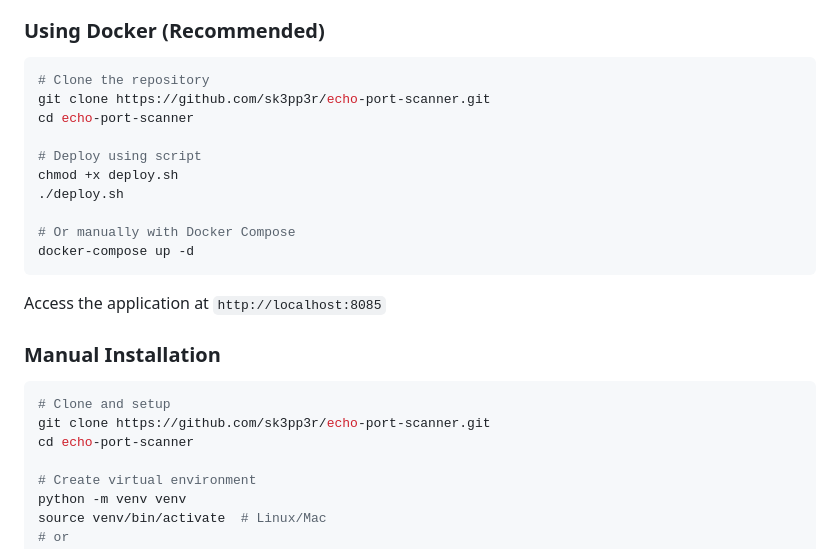
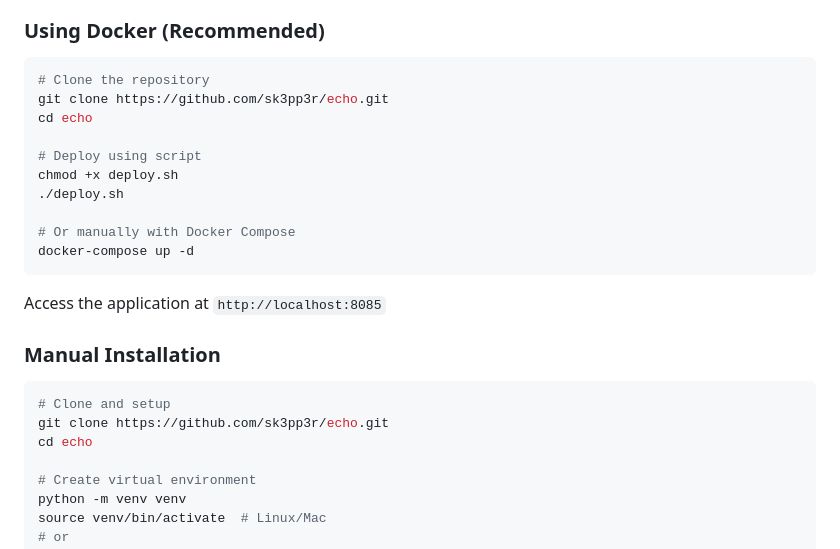
Before and after one commit to sk3pp3r/Echo-Port-Scanner, a Markdown page: README.md, the part around the change. GitHub-like rendering.

Commit message:
fix repo url

````diff
--- a/README.md
+++ b/README.md
@@ -42,8 +42,8 @@ A modern, secure web-based port scanning tool built with Flask and Docker. Featu
 ### Using Docker (Recommended)
 ```bash
 # Clone the repository
-git clone https://github.com/sk3pp3r/echo-port-scanner.git
-cd echo-port-scanner
+git clone https://github.com/sk3pp3r/echo.git
+cd echo
 
 # Deploy using script
 chmod +x deploy.sh
@@ -58,8 +58,8 @@ Access the application at `http://localhost:8085`
 ### Manual Installation
 ```bash
 # Clone and setup
-git clone https://github.com/sk3pp3r/echo-port-scanner.git
-cd echo-port-scanner
+git clone https://github.com/sk3pp3r/echo.git
+cd echo
 
 # Create virtual environment
 python -m venv venv
````
